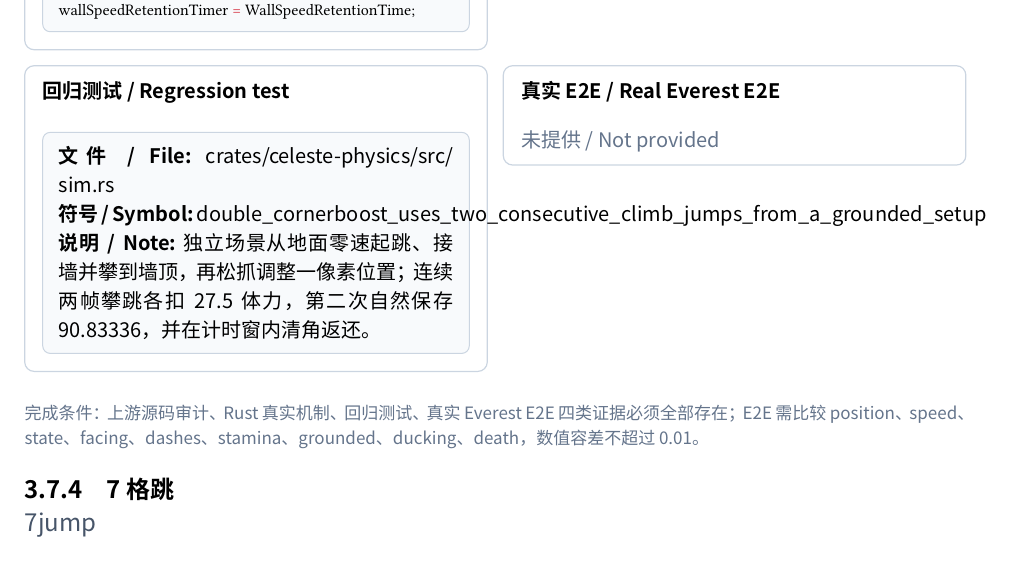
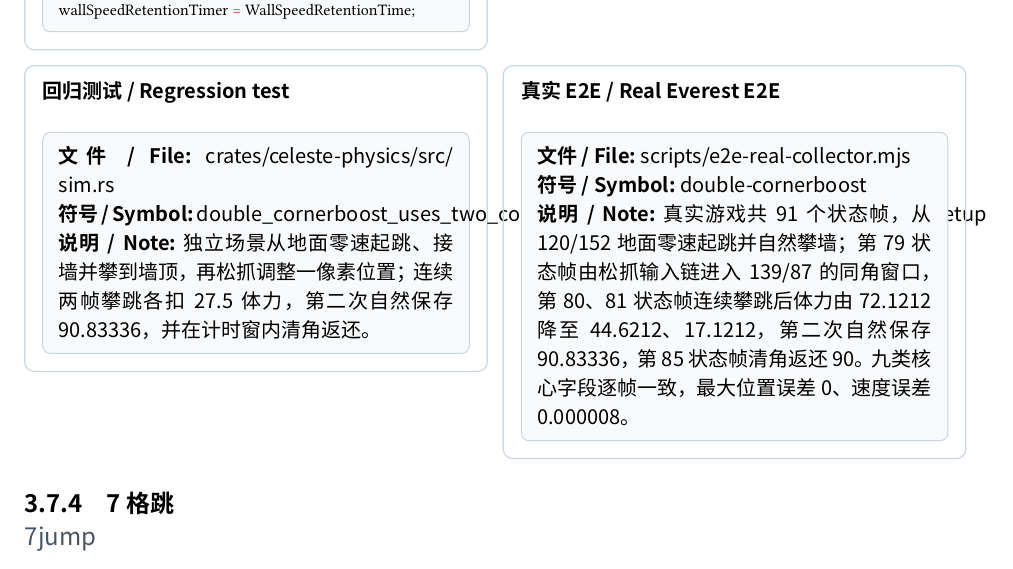
Before and after one commit to std-microblock/celeste-next-gym, a Typst document (docs/tech-handbook/main.typ, which reads docs/tech-handbook/techs/dashless-tech/3-7-3-double-cornerboost-dcb.typ): part of page 32 of 75, cut so that both start at the same text. Compiled offline with Typst 0.15; a missing font is replaced by an installed copy or a similar font.

Commit message:
dashless: verify double cornerboost

```diff
--- a/docs/tech-handbook/techs/dashless-tech/3-7-3-double-cornerboost-dcb.typ
+++ b/docs/tech-handbook/techs/dashless-tech/3-7-3-double-cornerboost-dcb.typ
@@ -23,6 +23,10 @@
     symbol: [double_cornerboost_uses_two_consecutive_climb_jumps_from_a_grounded_setup],
     note: [独立场景从地面零速起跳、接墙并攀到墙顶，再松抓调整一像素位置；连续两帧攀跳各扣 27.5 体力，第二次自然保存 90.83336，并在计时窗内清角返还。],
   ),
-  e2e-evidence: none,
-  candidate-e2e: "double-cornerboost",
+  e2e-evidence: evidence(
+    path: [scripts/e2e-real-collector.mjs],
+    symbol: [double-cornerboost],
+    note: [真实游戏共 91 个状态帧，从 120/152 地面零速起跳并自然攀墙；第 79 状态帧由松抓输入链进入 139/87 的同角窗口，第 80、81 状态帧连续攀跳后体力由 72.1212 降至 44.6212、17.1212，第二次自然保存 90.83336，第 85 状态帧清角返还 90。九类核心字段逐帧一致，最大位置误差 0、速度误差 0.000008。],
+  ),
+  candidate-e2e: none,
 )
```
Also changed, not shown: docs/tech-handbook/techs/dashless-tech/3-7-3-double-cornerboost-dcb.typ (2 more changed lines).
